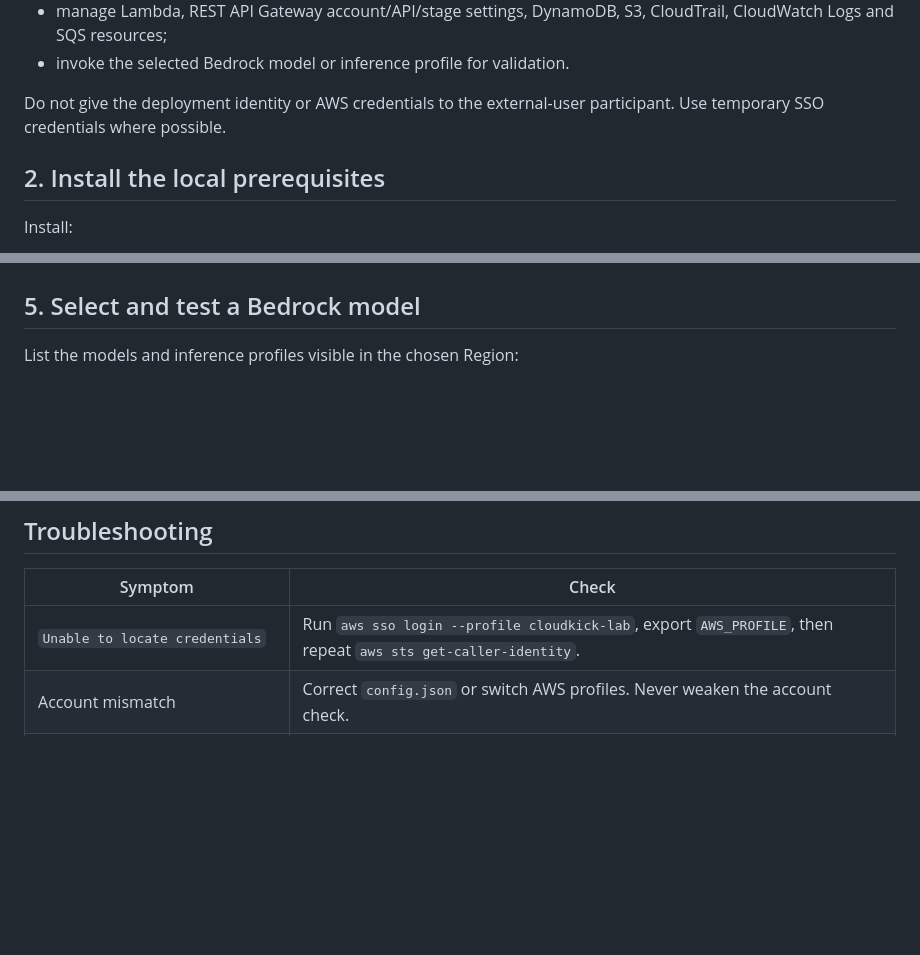
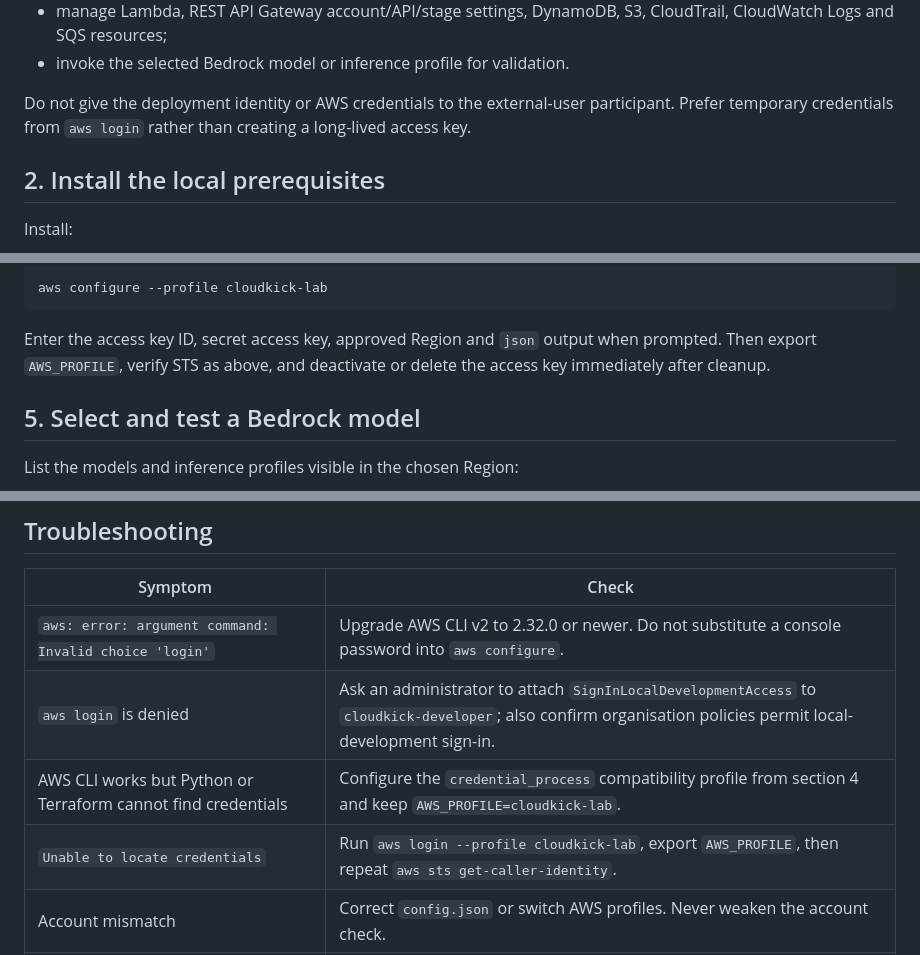
Before and after one commit to 0xNefariousFF/lsr-demo, a Markdown page: cloudkick-lab/docs/AWS_DEPLOYMENT_RUNBOOK.md, 3 parts joined by grey strips. Rendered like a GitHub page; blank space fills up the shorter version.

````diff
--- a/cloudkick-lab/docs/AWS_DEPLOYMENT_RUNBOOK.md
+++ b/cloudkick-lab/docs/AWS_DEPLOYMENT_RUNBOOK.md
@@ -28,7 +28,8 @@ be able to:
 - invoke the selected Bedrock model or inference profile for validation.
 
 Do not give the deployment identity or AWS credentials to the external-user
-participant. Use temporary SSO credentials where possible.
+participant. Prefer temporary credentials from `aws login` rather than creating
+a long-lived access key.
 
 ## 2. Install the local prerequisites
 
@@ -105,3 +184,10 @@ Stop if it is a shared or production account.
+```bash
+aws configure --profile cloudkick-lab
+```
+
+Enter the access key ID, secret access key, approved Region and `json` output
+when prompted. Then export `AWS_PROFILE`, verify STS as above, and deactivate or
+delete the access key immediately after cleanup.
 
 ## 5. Select and test a Bedrock model
 
@@ -507,7 +593,10 @@ resources or a shared Wiz connector.
 
 | Symptom | Check |
 | --- | --- |
-| `Unable to locate credentials` | Run `aws sso login --profile cloudkick-lab`, export `AWS_PROFILE`, then repeat `aws sts get-caller-identity`. |
+| `aws: error: argument command: Invalid choice 'login'` | Upgrade AWS CLI v2 to 2.32.0 or newer. Do not substitute a console password into `aws configure`. |
+| `aws login` is denied | Ask an administrator to attach `SignInLocalDevelopmentAccess` to `cloudkick-developer`; also confirm organisation policies permit local-development sign-in. |
+| AWS CLI works but Python or Terraform cannot find credentials | Configure the `credential_process` compatibility profile from section 4 and keep `AWS_PROFILE=cloudkick-lab`. |
+| `Unable to locate credentials` | Run `aws login --profile cloudkick-lab`, export `AWS_PROFILE`, then repeat `aws sts get-caller-identity`. |
 | Account mismatch | Correct `config.json` or switch AWS profiles. Never weaken the account check. |
 | Model `AccessDeniedException` | Confirm model/profile ID, Region, subscription terms, IAM/SCP permissions and organisation data-location rules. |
 | Terraform API Gateway logging error | Confirm the deployer can create/pass the logging role and patch the regional API Gateway account settings. |
````
Also changed, not shown: other parts of cloudkick-lab/docs/AWS_DEPLOYMENT_RUNBOOK.md (+83 -5 lines), cloudkick-lab/README.md (+1 -1 lines).
